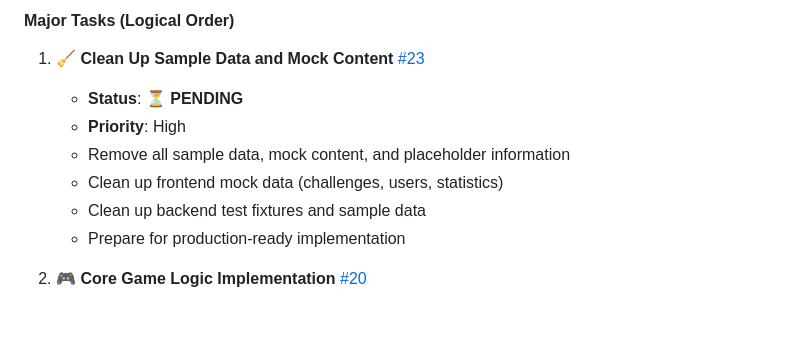
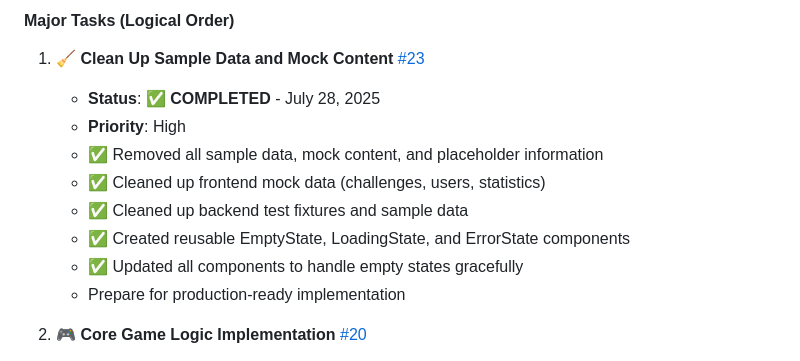
Before and after one commit to StavLobel/whats-the-chance-game, a Markdown page: documentation/TASKS.md, the part around the change. GitHub-like rendering; blank space fills up the shorter version.

Commit message:
📝 Update TASKS.md - Mark Issue #23 as completed

```diff
--- a/documentation/TASKS.md
+++ b/documentation/TASKS.md
@@ -93,11 +93,13 @@ This document breaks down the Software Requirements Document (SRD) into actionab
 #### Major Tasks (Logical Order)
 
 1. **🧹 Clean Up Sample Data and Mock Content** [#23](https://github.com/StavLobel/whats-the-chance-game/issues/23)
-   - **Status**: ⏳ **PENDING**
+   - **Status**: ✅ **COMPLETED** - July 28, 2025
    - **Priority**: High
-   - Remove all sample data, mock content, and placeholder information
-   - Clean up frontend mock data (challenges, users, statistics)
-   - Clean up backend test fixtures and sample data
+   - ✅ Removed all sample data, mock content, and placeholder information
+   - ✅ Cleaned up frontend mock data (challenges, users, statistics)
+   - ✅ Cleaned up backend test fixtures and sample data
+   - ✅ Created reusable EmptyState, LoadingState, and ErrorState components
+   - ✅ Updated all components to handle empty states gracefully
    - Prepare for production-ready implementation
 
 2. **🎮 Core Game Logic Implementation** [#20](https://github.com/StavLobel/whats-the-chance-game/issues/20)
```
